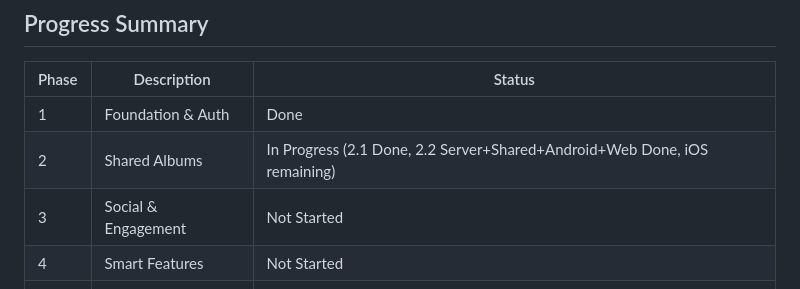
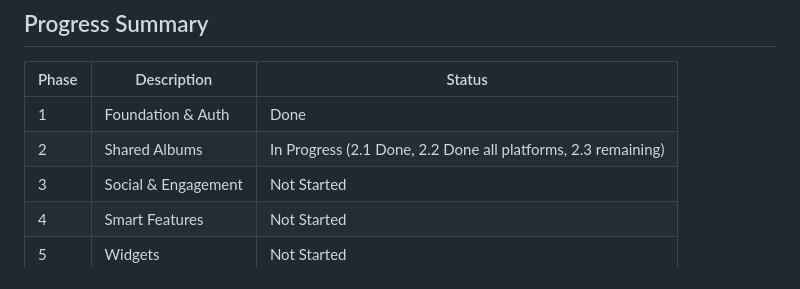
Before and after one commit to Muath-Hamad/Thykra, a Markdown page: TASKS.md, the part around one of its changes. Drawn GitHub-style.

Commit message:
docs: mark iOS Phase 2.2 complete in TASKS.md

```diff
--- a/TASKS.md
+++ b/TASKS.md
@@ -214,7 +214,7 @@
 | Phase | Description | Status |
 |-------|-------------|--------|
 | 1 | Foundation & Auth | Done |
-| 2 | Shared Albums | In Progress (2.1 Done, 2.2 Server+Shared+Android+Web Done, iOS remaining) |
+| 2 | Shared Albums | In Progress (2.1 Done, 2.2 Done all platforms, 2.3 remaining) |
 | 3 | Social & Engagement | Not Started |
 | 4 | Smart Features | Not Started |
 | 5 | Widgets | Not Started |
```
Also changed, not shown: other parts of TASKS.md (+3 -3 lines).
